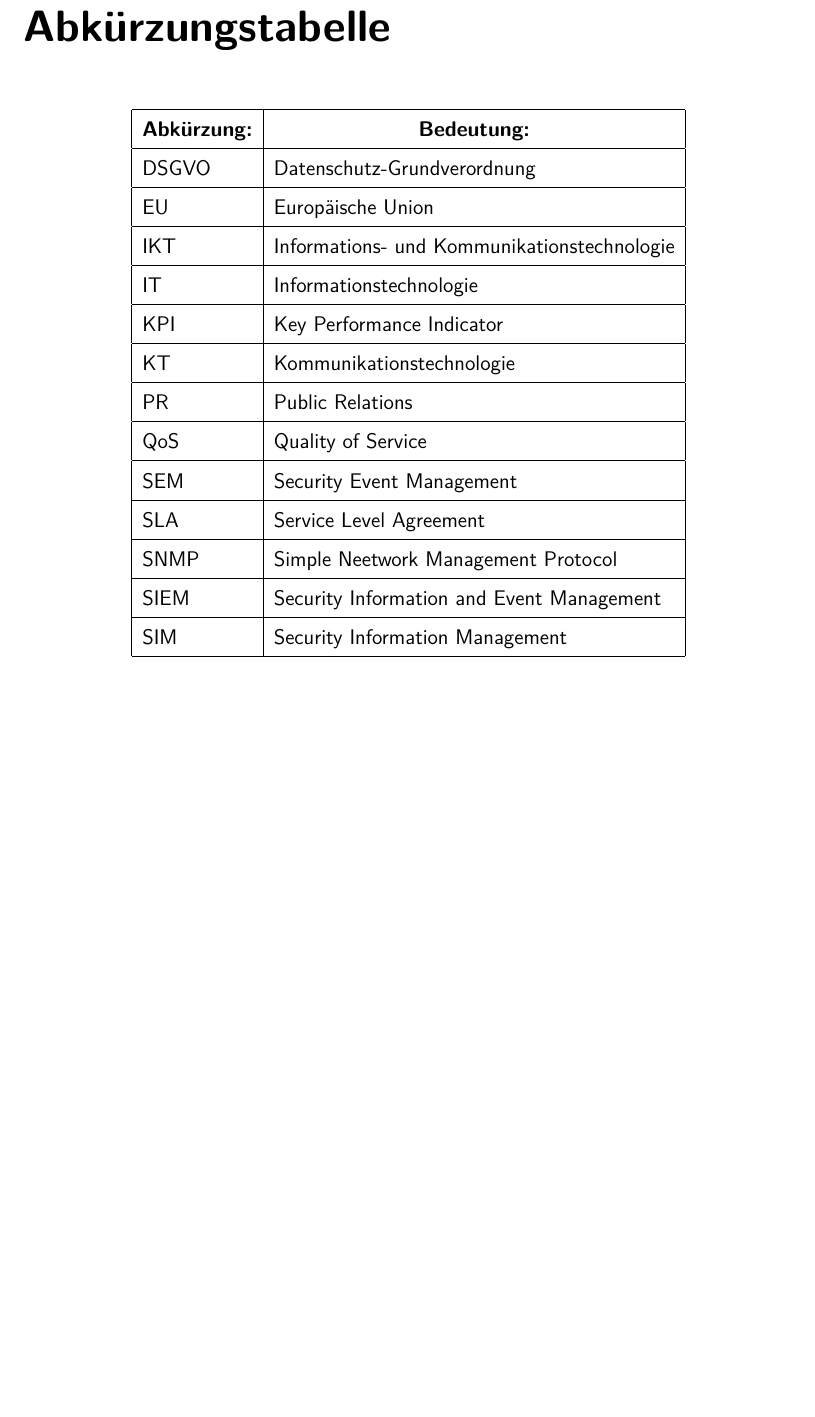
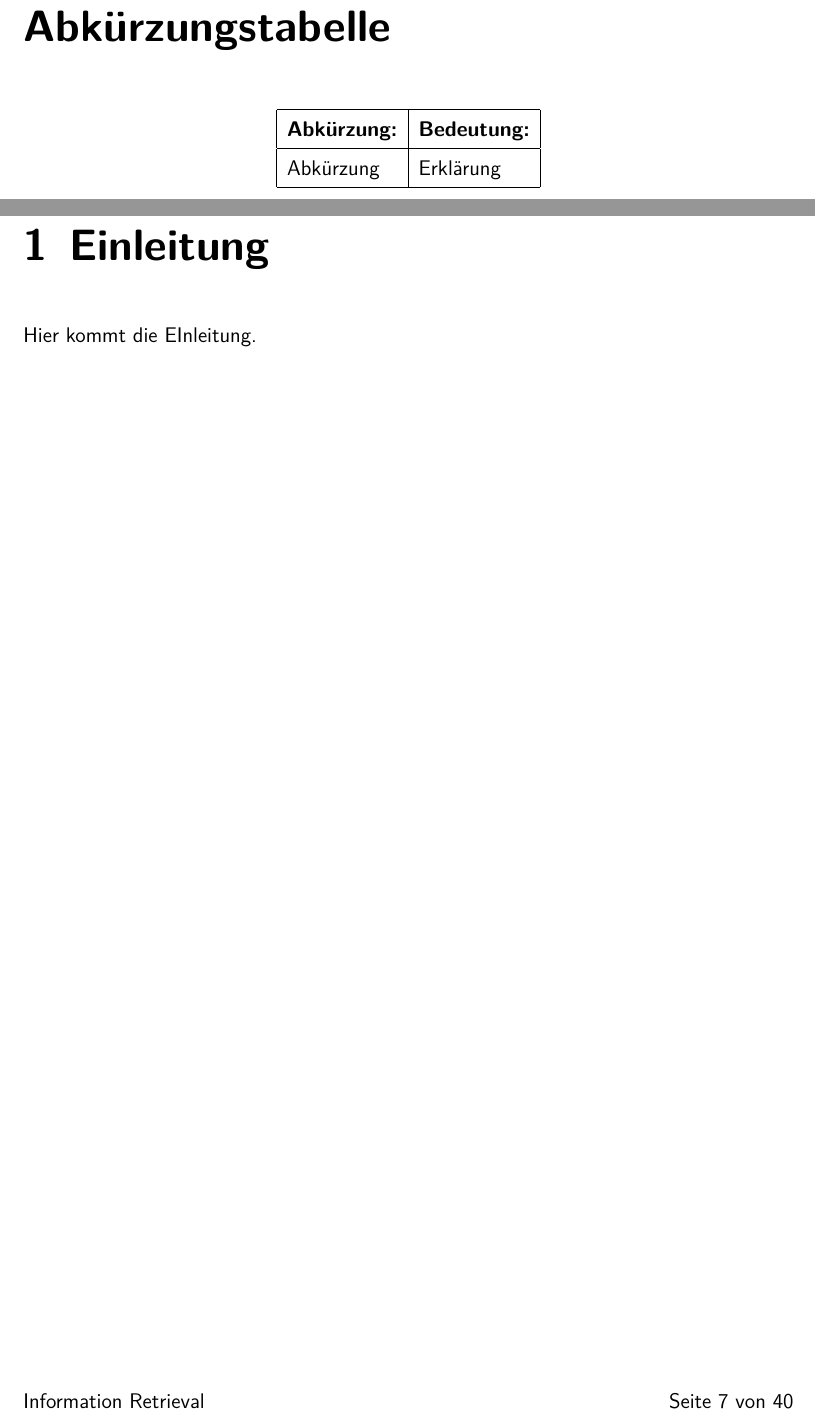
Before and after one commit to stefreschke/Information-Retrieval, a LaTeX document (Latex/main.tex, which reads Latex/abkuerzung.tex, Latex/einleitung.tex): part of page 7 of 7 before the commit and two parts of pages 7 and 8 of 8 after it, the two joined at a grey line, cut so that both start at the same text, the shorter picture padded with empty space. Compiled offline with XeLaTeX; a missing font is replaced by an installed copy or a similar font.

Commit message:
Init einleitung.tex

```diff
--- a/Latex/abkuerzung.tex
+++ b/Latex/abkuerzung.tex
@@ -2,18 +2,6 @@
 \begin{center}
 	\begin{tabular}{|l|l|}\hline
 		\multicolumn{1}{|c|}{\textbf{Abkürzung:}} & \multicolumn{1}{c|}{\textbf{Bedeutung:}} \\ \hline
-		DSGVO & Datenschutz-Grundverordnung \\ \hline
-		EU & Europäische Union \\ \hline
-		IKT & Informations- und Kommunikationstechnologie \\ \hline
-		IT & Informationstechnologie \\ \hline
-		KPI & Key Performance Indicator \\ \hline
-		KT & Kommunikationstechnologie \\ \hline
-		PR & Public Relations \\ \hline
-		QoS & Quality of Service \\ \hline
-		SEM & Security Event Management \\ \hline
-		SLA & Service Level Agreement \\ \hline
-		SNMP & Simple Neetwork Management Protocol \\ \hline
-		SIEM & Security Information and Event Management \\ \hline
-		SIM & Security Information Management \\ \hline
+		Abkürzung & Erklärung \\ \hline
 	\end{tabular}
 \end{center}
--- /dev/null
+++ b/Latex/einleitung.tex
@@ -0,0 +1 @@
+Hier kommt die EInleitung.
--- a/Latex/main.tex
+++ b/Latex/main.tex
@@ -71,7 +71,7 @@
 		\fancyhf{}
 		\renewcommand{\headrulewidth}{0pt}
 		\lfoot{\Titel}
-		\rfoot{Seite \thepage\ von 48}
+		\rfoot{Seite \thepage\ von 40}
 	}
 
 	\usepackage{afterpage}
@@ -114,7 +114,11 @@
 	\label{abkürzung}
 	\input{abkuerzung}
 	\thispagestyle{empty}
-
+%---------------------------------------------------------------------------------
+	\chapter{Einleitung}
+	\label{einleitung}
+	\input{einleitung}
+%---------------------------------------------------------------------------------
 	%Literaturverzeichnis
 	\pagestyle{plain}
 	\printbibliography
```
Also changed, not shown: Latex/main.pdf, 5 other files.
